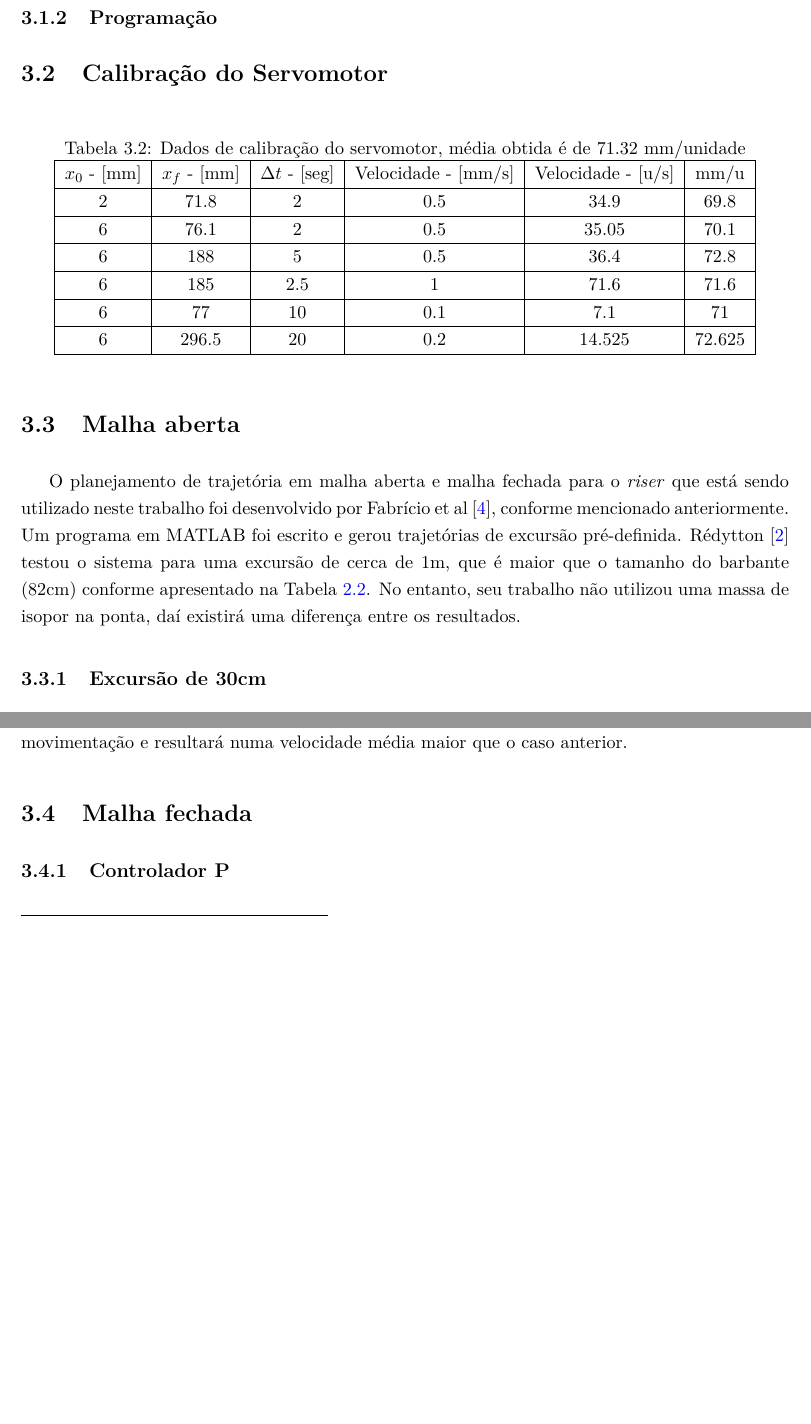
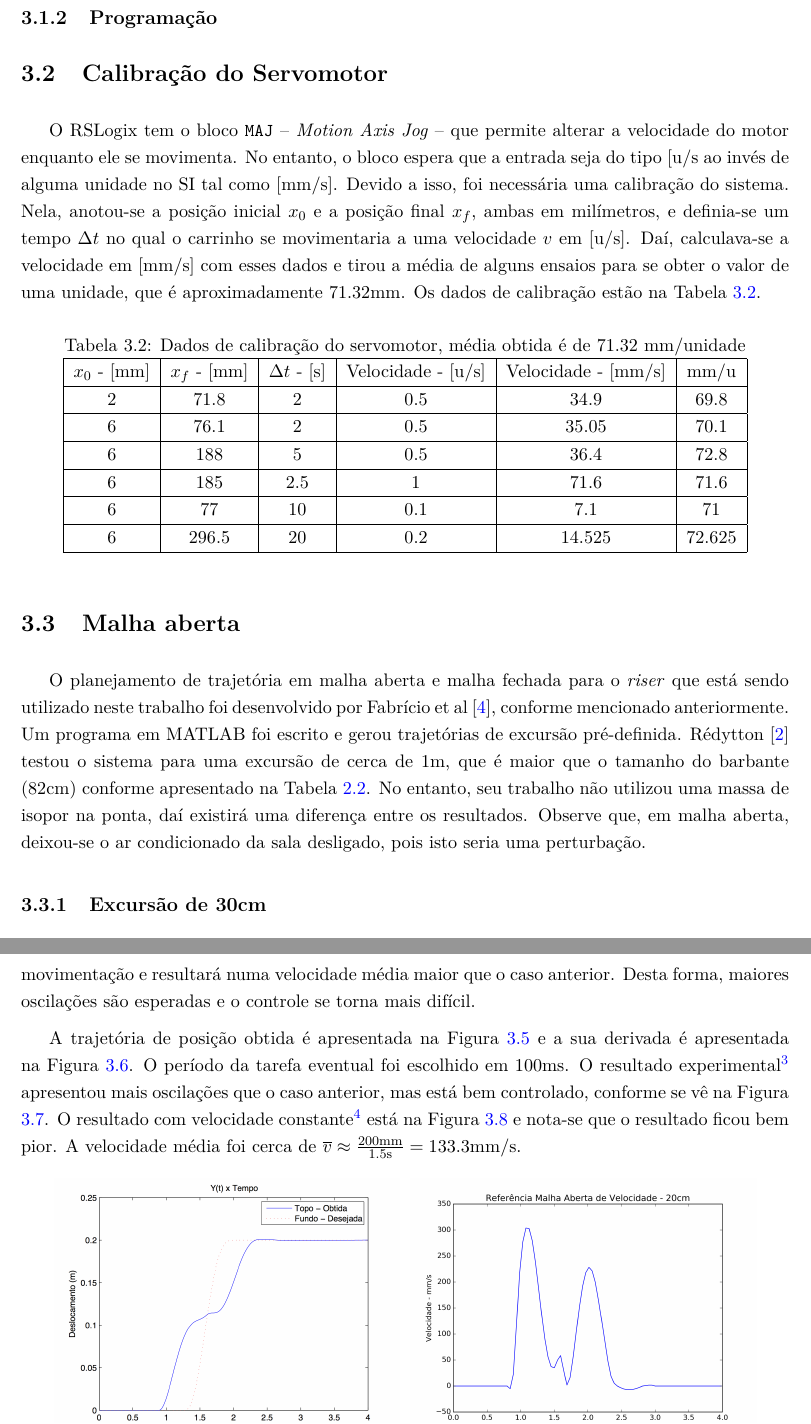
Before and after one commit to emanuelbarroso/tg_mecatronica_risers, a LaTeX book (Relatório/relatorio.tex, which reads Relatório/cap_Resultados.tex): two parts of pages 26 and 27 of 30 before the commit and two parts of pages 26 and 28 of 31 after it, joined at a grey line, cut so that both start at the same text, the shorter picture padded with empty space. Compiled offline with pdfLaTeX.

Commit message:
Adicionadas informações nos resultados

```diff
--- a/Relatório/cap_Resultados.tex
+++ b/Relatório/cap_Resultados.tex
@@ -33,12 +33,14 @@ O maior desvio da quantidade de milímetros por pixels das seções em relação
 
 \section{Calibração do Servomotor}
 
+O RSLogix tem o bloco \texttt{MAJ} \textendash{} \textit{Motion Axis Jog} \textendash{} que permite alterar a velocidade do motor enquanto ele se movimenta. No entanto, o bloco espera que a entrada seja do tipo $[\mathrm{u}/\mathrm{s}$ ao invés de alguma unidade no SI tal como $[\mathrm{mm}/\mathrm{s}]$. Devido a isso, foi necessária uma calibração do sistema. Nela, anotou-se a posição inicial $x_0$ e a posição final $x_f$, ambas em milímetros, e definia-se um tempo $\Delta t$ no qual o carrinho se movimentaria a uma velocidade $v$ em $[\mathrm{u}/\mathrm{s}]$. Daí, calculava-se a velocidade em $[\mathrm{mm}/\mathrm{s}]$ com esses dados e tirou a média de alguns ensaios para se obter o valor de uma unidade, que é aproximadamente $71.32\mathrm{mm}$. Os dados de calibração estão na Tabela \ref{calibracaoServomotor}.
+
 \begin{table}[!ht]
 \centering
-\caption{Dados de calibração do servomotor, média obtida é de 71.32 mm/unidade}
+\caption{Dados de calibração do servomotor, média obtida é de 71.32 mm/unidade\label{calibracaoServomotor}}
 \begin{tabular}{|c|c|c|c|c|c|}
 \hline
-	$x_0$ - [mm] & $x_f$ - [mm] & $\Delta t$ - [seg] & Velocidade - [mm/s] & Velocidade - [u/s] & mm/u\\ \hline
+	$x_0$ - [mm] & $x_f$ - [mm] & $\Delta t$ - [s] & Velocidade - [u/s] & Velocidade - [mm/s] & mm/u\\ \hline
 2 &	71.8  &	2   &	0.5 &	34.9   & 	69.8\\ \hline
 6 & 76.1  &	2   &	0.5 &	35.05  &	70.1\\ \hline
 6 &	188	  &  5   &	0.5	&   36.4   &	72.8\\ \hline
@@ -49,7 +51,7 @@ O maior desvio da quantidade de milímetros por pixels das seções em relação
 
 \section{Malha aberta}
 
-O planejamento de trajetória em malha aberta e malha fechada para o \textit{riser} que está sendo utilizado neste trabalho foi desenvolvido por Fabrício et al \cite{fabricioIFAC}, conforme mencionado anteriormente. Um programa em MATLAB foi escrito e gerou trajetórias de excursão pré-definida. Rédytton \cite{redytton} testou o sistema para uma excursão de cerca de 1m, que é maior que o tamanho do barbante ($82\mathrm{cm}$) conforme apresentado na Tabela \ref{escalaLaboratorial}. No entanto, seu trabalho não utilizou uma massa de isopor na ponta, daí existirá uma diferença entre os resultados.
+O planejamento de trajetória em malha aberta e malha fechada para o \textit{riser} que está sendo utilizado neste trabalho foi desenvolvido por Fabrício et al \cite{fabricioIFAC}, conforme mencionado anteriormente. Um programa em MATLAB foi escrito e gerou trajetórias de excursão pré-definida. Rédytton \cite{redytton} testou o sistema para uma excursão de cerca de 1m, que é maior que o tamanho do barbante ($82\mathrm{cm}$) conforme apresentado na Tabela \ref{escalaLaboratorial}. No entanto, seu trabalho não utilizou uma massa de isopor na ponta, daí existirá uma diferença entre os resultados. Observe que, em malha aberta, deixou-se o ar condicionado da sala desligado, pois isto seria uma perturbação.
 
 \subsection{Excursão de 30cm}
 O primeiro teste em malha aberta testou a trajetória de posição da Figura \ref{DeslocamentoT1}. Conforme Rédytton \cite{redytton} mencionou em seu trabalho, utilizar os módulos de posição é mais lento do que utilizar módulos de velocidade para seguir essa trajetória. Desta forma, optou-se por usar diferenças finitas para derivar essa trajetória, resultando na Figura \ref{VelocidadeT1}.
@@ -95,7 +97,9 @@ Controle Malha Aberta a Velocidade Constante com Trajetória de 30cm -\url{https
 \end{figure}
 
 \subsection{Excursão de 20cm}
-Na prática, o diâmetro do \textit{riser} e de sua massa é bem menor que o comprimento do mesmo. Daí, é importante testar uma menor excursão. Além disso, esse teste terá menor tempo de movimentação e resultará numa velocidade média maior que o caso anterior.
+Na prática, o diâmetro do \textit{riser} e de sua massa é bem menor que o comprimento do mesmo. Daí, é importante testar uma menor excursão. Além disso, esse teste terá menor tempo de movimentação e resultará numa velocidade média maior que o caso anterior. Desta forma, maiores oscilações são esperadas e o controle se torna mais difícil.
+
+A trajetória de posição obtida é apresentada na Figura \ref{DeslocamentoT2} e a sua derivada é apresentada na Figura \ref{VelocidadeT2}. O período da tarefa eventual foi escolhido em $100\mathrm{ms}$. O resultado experimental\footnote{Controle Malha Aberta Modelado com Trajetória de 20cm - \url{https://youtu.be/wg1Wq_6VRSg}} apresentou mais oscilações que o caso anterior, mas está bem controlado, conforme se vê na Figura \ref{percurso20cmBom}. O resultado com velocidade constante\footnote{Controle Malha Aberta a Velocidade Constante com Trajetória de 20cm - \url{https://youtu.be/Ges2-eYy69k}} está na Figura \ref{percurso20cmRuim} e nota-se que o resultado ficou bem pior. A velocidade média foi cerca de $\overline{v} \approx \frac{200\mathrm{mm}}{1.5\mathrm{s}} = 133.3\mathrm{mm}/\mathrm{s}$.
 
 \begin{figure}[!htb]
     \centering
```
Also changed, not shown: Relatório/simbolos.tex (+1 -0 lines), Relatório/cap_Resultados.tex (2 more changed lines).
